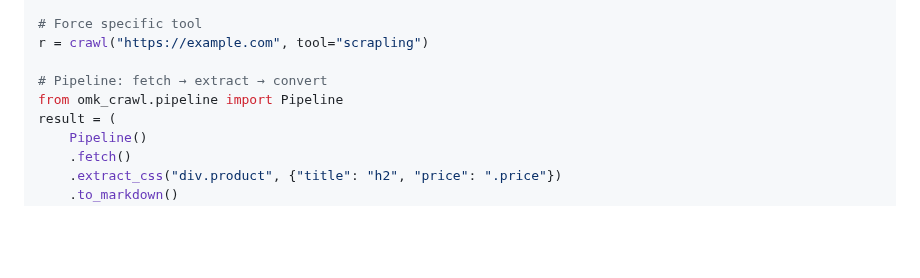
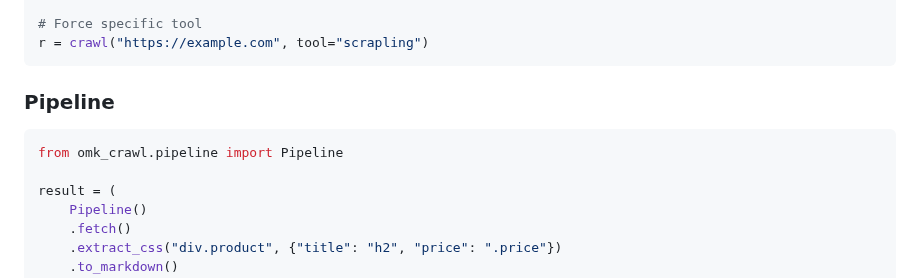
Before and after one commit to dmae97/omk-crawling, a Markdown page: README.md, the part around one of its changes. Drawn GitHub-style; blank space fills up the shorter version.

````diff
--- a/README.md
+++ b/README.md
@@ -96,9 +115,13 @@ r = crawl("https://protected-site.com", verbose=True)
 
 # Force specific tool
 r = crawl("https://example.com", tool="scrapling")
+```
 
-# Pipeline: fetch → extract → convert
+### Pipeline
+
+```python
 from omk_crawl.pipeline import Pipeline
+
 result = (
     Pipeline()
     .fetch()
````
Also changed, not shown: other parts of README.md (+39 -15 lines), assets/omk-crawling-hero.jpeg (added).
